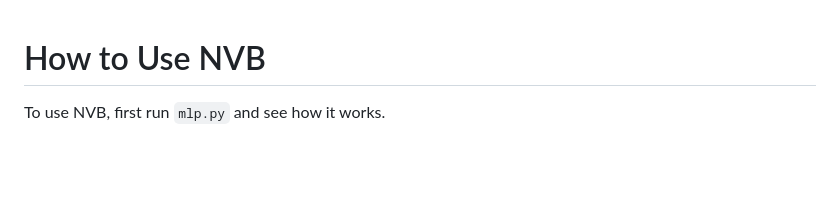
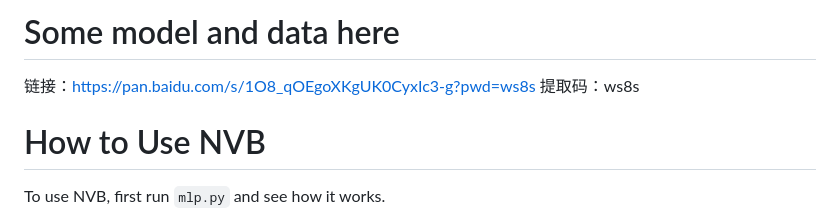
Before and after one commit to NaClSSS/NVB, a Markdown page: README.md, the part around the change. Drawn GitHub-style; blank space fills up the shorter version.

```diff
--- a/README.md
+++ b/README.md
@@ -1,3 +1,7 @@
+# Some model and data here
+链接：https://pan.baidu.com/s/1O8_qOEgoXKgUK0CyxIc3-g?pwd=ws8s
+提取码：ws8s
+
 # How to Use NVB
 
 To use NVB, first run `mlp.py` and see how it works.
```
